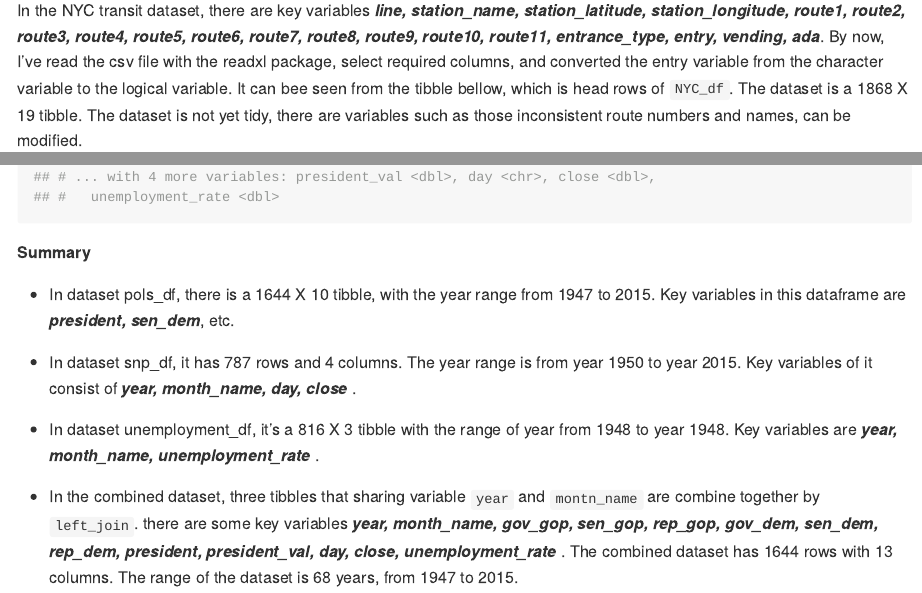
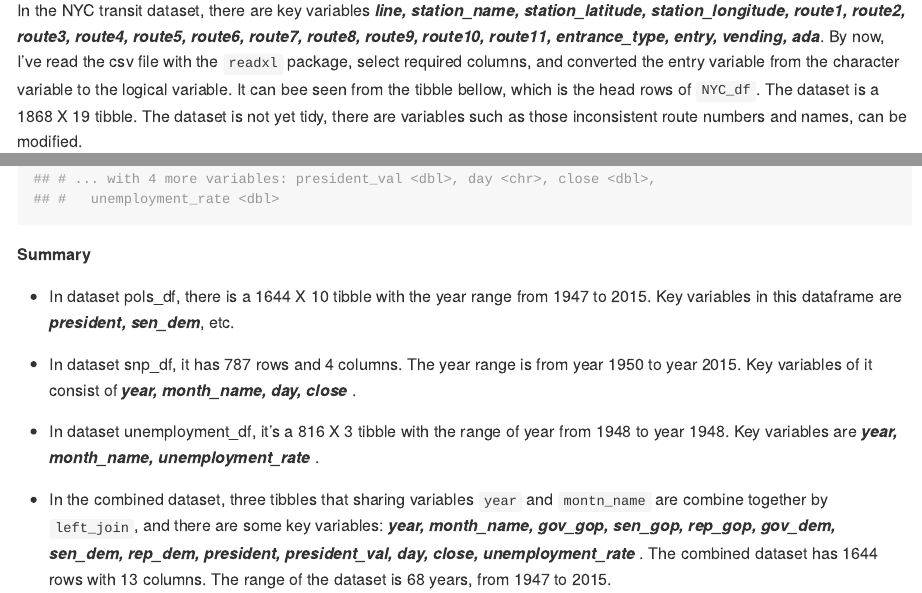
Before and after one commit to Yifan1998821233/p8105_hw2_ys3394, an R Markdown document (P8105_hw2_ys3394.Rmd): the page in a window 1100 px wide, from 2510 px down, and a second part further down, joined at a grey line. The pictures show the output file P8105_hw2_ys3394.md that the author committed with the source, drawn offline in the style of GitHub.

Commit message:
Polished version

````diff
--- a/P8105_hw2_ys3394.Rmd
+++ b/P8105_hw2_ys3394.Rmd
@@ -99,7 +99,7 @@ NYC_df =
 head(NYC_df)
 ```
 
-In the NYC transit dataset, there are key variables **_`r names(NYC_df)`_**. By now, I've read the csv file with the readxl package, select required columns, and converted the entry variable from the character variable to the logical variable. It can bee seen from the tibble bellow, which is head rows of `NYC_df`. The dataset is a `r NYC_df %>% nrow()` X `r NYC_df %>% ncol()` tibble. The dataset is not yet tidy, there are variables such as those inconsistent route numbers and names, can be modified.
+In the NYC transit dataset, there are key variables **_`r names(NYC_df)`_**. By now, I've read the csv file with the `readxl` package, select required columns, and converted the entry variable from the character variable to the logical variable. It can bee seen from the tibble bellow, which is the head rows of `NYC_df`. The dataset is a `r NYC_df %>% nrow()` X `r NYC_df %>% ncol()` tibble. The dataset is not yet tidy, there are variables such as those inconsistent route numbers and names, can be modified.
 
 * There are `r nrow(distinct(NYC_df, line, station_name))` distinct stations in the dataset.
 
@@ -225,10 +225,10 @@ head(comb_df)
 
 **Summary**
 
-* In dataset pols_df, there is a `r nrow(pols_df)` X `r ncol(pols_df)` tibble, with the year range from `r min(pull(pols_df, year))` to `r max(pull(pols_df, year))`. Key variables in this dataframe are **_president, sen_dem_**, etc.
+* In dataset pols_df, there is a `r nrow(pols_df)` X `r ncol(pols_df)` tibble with the year range from `r min(pull(pols_df, year))` to `r max(pull(pols_df, year))`. Key variables in this dataframe are **_president, sen_dem_**, etc.
 
 * In dataset snp_df, it has `r nrow(snp_df)` rows and `r ncol(snp_df)` columns. The year range is from year `r min(pull(snp_df, year))` to year `r max(pull(snp_df, year))`. Key variables of it consist of **_`r names(snp_df)`_** .
 
 * In dataset unemployment_df, it's a `r nrow(unemployment_df)` X `r ncol(unemployment_df)` tibble with the range of year from `r min(pull(unemployment_df, year))` to year `r min(pull(unemployment_df, year))`. Key variables are **_`r names(unemployment_df)`_** .
 
-* In the combined dataset, three tibbles that sharing variable `year` and `montn_name` are combine together by `left_join`. there are some key variables **_`r names(comb_df)`_** . The combined dataset has `r nrow(comb_df)` rows with `r ncol(comb_df)` columns. The range of the dataset is `r distinct(comb_df, year) %>% count()-1` years, from `r min(pull(comb_df, year))` to `r max(pull(comb_df, year))`.
+* In the combined dataset, three tibbles that sharing variables `year` and `montn_name` are combine together by `left_join`, and there are some key variables: **_`r names(comb_df)`_** . The combined dataset has `r nrow(comb_df)` rows with `r ncol(comb_df)` columns. The range of the dataset is `r distinct(comb_df, year) %>% count()-1` years, from `r min(pull(comb_df, year))` to `r max(pull(comb_df, year))`.
````
Also changed, not shown: P8105_hw2_ys3394.md.
